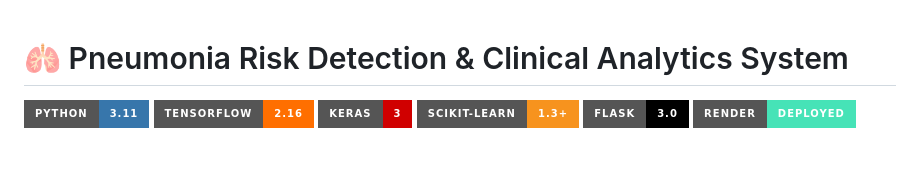
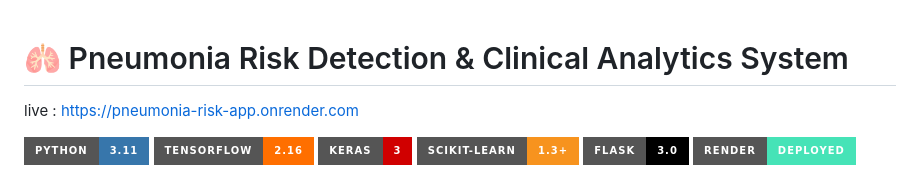
Before and after one commit to N-ABHINAND/PNEUMONIA-DETECTION-USING-DNN, a Markdown page: README.md, the part around the change. Drawn GitHub-style; badges without logos; blank space fills up the shorter version.

```diff
--- a/README.md
+++ b/README.md
@@ -1,4 +1,7 @@
 # 🫁 Pneumonia Risk Detection & Clinical Analytics System
+
+
+live : https://pneumonia-risk-app.onrender.com
 
 [![Python](https://img.shields.io/badge/Python-3.11-3776AB?style=for-the-badge&logo=python&logoColor=white)](https://www.python.org/)
 [![TensorFlow](https://img.shields.io/badge/TensorFlow-2.16-FF6F00?style=for-the-badge&logo=tensorflow&logoColor=white)](https://www.tensorflow.org/)
```
